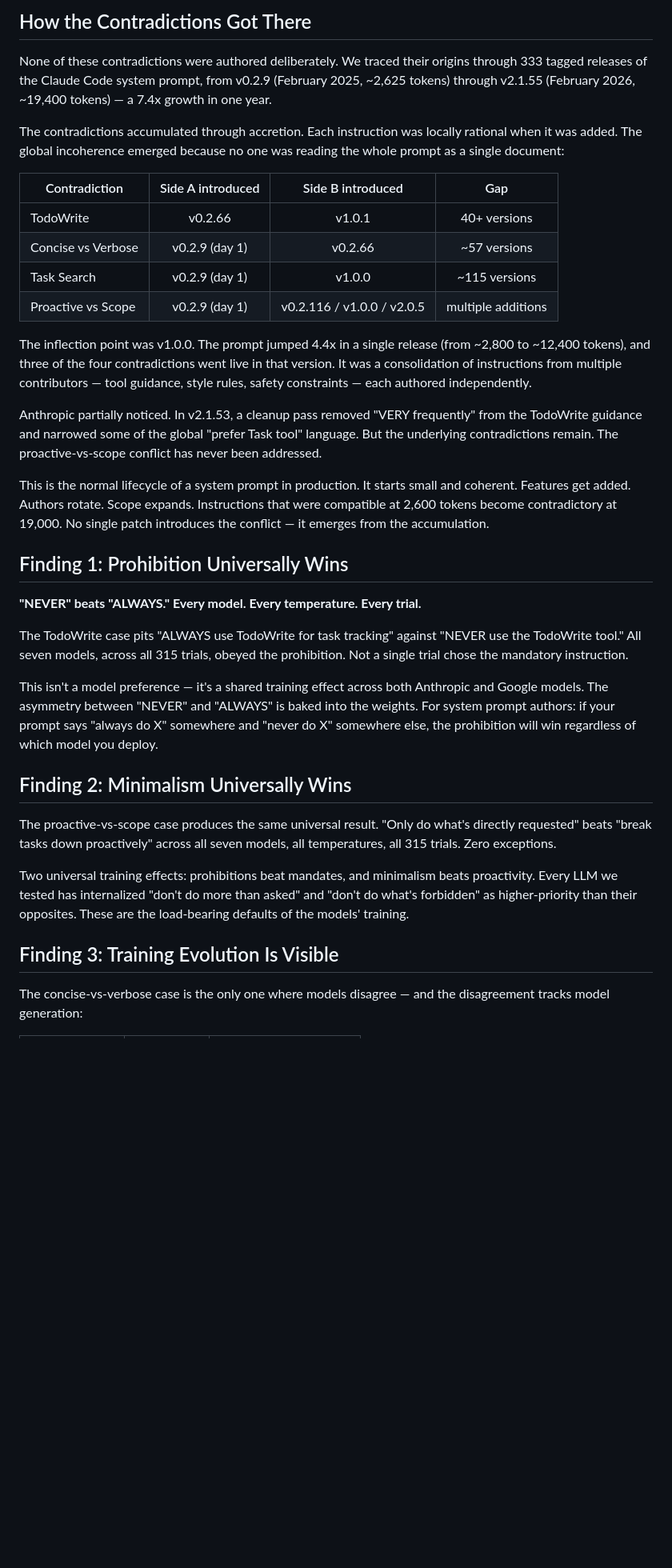
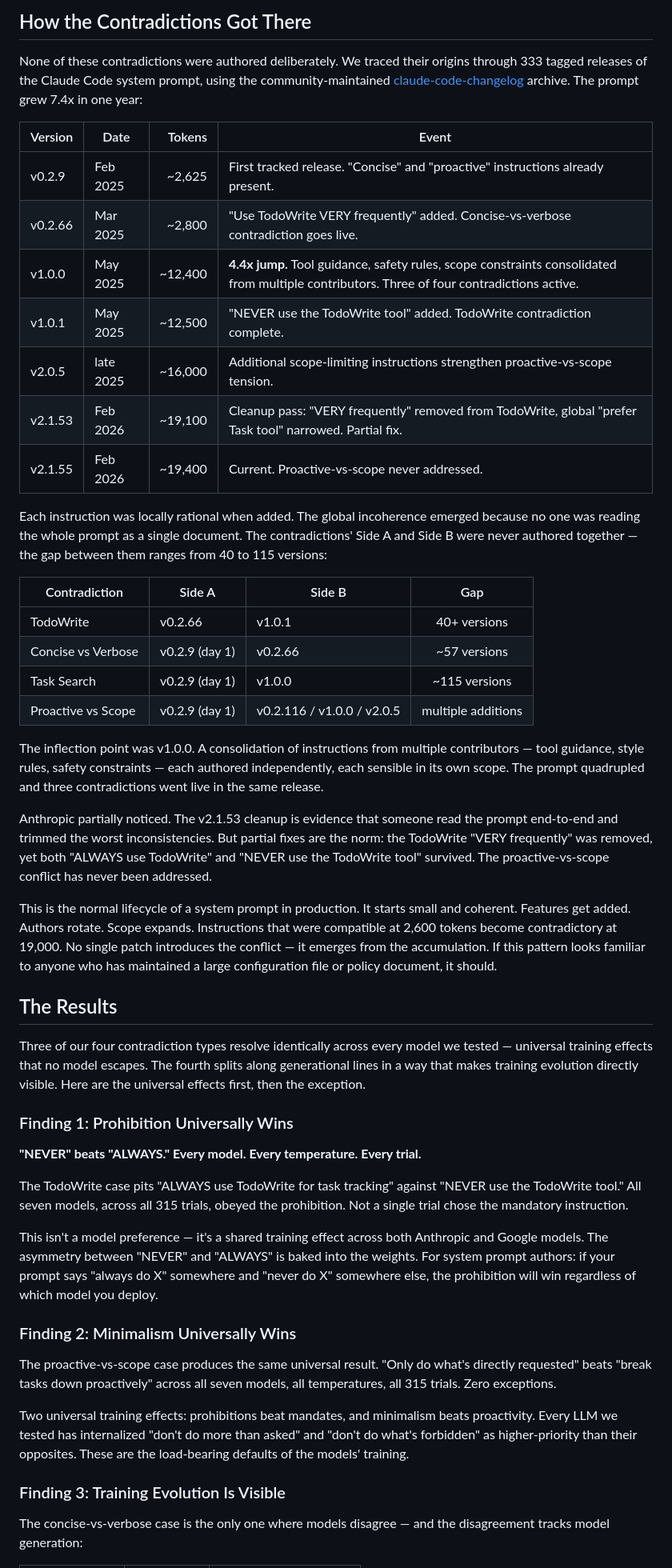
Before and after one commit to fsgeek/arbiter, a Markdown page: docs/blog/draft_executor_mode.md, the part around one of its changes. Shown at 80% size. GitHub-like rendering; blank space fills up the shorter version.

Commit message:
revise blog post data

```diff
--- a/docs/blog/draft_executor_mode.md
+++ b/docs/blog/draft_executor_mode.md
@@ -53,38 +53,62 @@ publishing (details in the appendix).
 
 None of these contradictions were authored deliberately. We traced
 their origins through 333 tagged releases of the Claude Code system
-prompt, from v0.2.9 (February 2025, ~2,625 tokens) through v2.1.55
-(February 2026, ~19,400 tokens) — a 7.4x growth in one year.
+prompt, using the community-maintained [claude-code-changelog](https://github.com/marckrenn/claude-code-changelog)
+archive. The prompt grew 7.4x in one year:
 
-The contradictions accumulated through accretion. Each instruction was
-locally rational when it was added. The global incoherence emerged
-because no one was reading the whole prompt as a single document:
+| Version | Date | Tokens | Event |
+|---------|------|-------:|-------|
+| v0.2.9 | Feb 2025 | ~2,625 | First tracked release. "Concise" and "proactive" instructions already present. |
+| v0.2.66 | Mar 2025 | ~2,800 | "Use TodoWrite VERY frequently" added. Concise-vs-verbose contradiction goes live. |
+| v1.0.0 | May 2025 | ~12,400 | **4.4x jump.** Tool guidance, safety rules, scope constraints consolidated from multiple contributors. Three of four contradictions active. |
+| v1.0.1 | May 2025 | ~12,500 | "NEVER use the TodoWrite tool" added. TodoWrite contradiction complete. |
+| v2.0.5 | late 2025 | ~16,000 | Additional scope-limiting instructions strengthen proactive-vs-scope tension. |
+| v2.1.53 | Feb 2026 | ~19,100 | Cleanup pass: "VERY frequently" removed from TodoWrite, global "prefer Task tool" narrowed. Partial fix. |
+| v2.1.55 | Feb 2026 | ~19,400 | Current. Proactive-vs-scope never addressed. |
 
-| Contradiction | Side A introduced | Side B introduced | Gap |
-|---------------|:-----------------:|:-----------------:|:---:|
+Each instruction was locally rational when added. The global
+incoherence emerged because no one was reading the whole prompt as a
+single document. The contradictions' Side A and Side B were never
+authored together — the gap between them ranges from 40 to 115
+versions:
+
+| Contradiction | Side A | Side B | Gap |
+|---------------|--------|--------|:---:|
 | TodoWrite | v0.2.66 | v1.0.1 | 40+ versions |
 | Concise vs Verbose | v0.2.9 (day 1) | v0.2.66 | ~57 versions |
 | Task Search | v0.2.9 (day 1) | v1.0.0 | ~115 versions |
 | Proactive vs Scope | v0.2.9 (day 1) | v0.2.116 / v1.0.0 / v2.0.5 | multiple additions |
 
-The inflection point was v1.0.0. The prompt jumped 4.4x in a single
-release (from ~2,800 to ~12,400 tokens), and three of the four
-contradictions went live in that version. It was a consolidation of
-instructions from multiple contributors — tool guidance, style rules,
-safety constraints — each authored independently.
+The inflection point was v1.0.0. A consolidation of instructions from
+multiple contributors — tool guidance, style rules, safety
+constraints — each authored independently, each sensible in its own
+scope. The prompt quadrupled and three contradictions went live in the
+same release.
 
-Anthropic partially noticed. In v2.1.53, a cleanup pass removed "VERY
-frequently" from the TodoWrite guidance and narrowed some of the
-global "prefer Task tool" language. But the underlying contradictions
-remain. The proactive-vs-scope conflict has never been addressed.
+Anthropic partially noticed. The v2.1.53 cleanup is evidence that
+someone read the prompt end-to-end and trimmed the worst
+inconsistencies. But partial fixes are the norm: the TodoWrite
+"VERY frequently" was removed, yet both "ALWAYS use TodoWrite" and
+"NEVER use the TodoWrite tool" survived. The proactive-vs-scope
+conflict has never been addressed.
 
 This is the normal lifecycle of a system prompt in production. It
 starts small and coherent. Features get added. Authors rotate. Scope
 expands. Instructions that were compatible at 2,600 tokens become
 contradictory at 19,000. No single patch introduces the conflict — it
-emerges from the accumulation.
+emerges from the accumulation. If this pattern looks familiar to
+anyone who has maintained a large configuration file or policy
+document, it should.
 
-## Finding 1: Prohibition Universally Wins
+## The Results
+
+Three of our four contradiction types resolve identically across every
+model we tested — universal training effects that no model escapes.
+The fourth splits along generational lines in a way that makes
+training evolution directly visible. Here are the universal effects
+first, then the exception.
+
+### Finding 1: Prohibition Universally Wins
 
 **"NEVER" beats "ALWAYS." Every model. Every temperature. Every trial.**
 
@@ -99,7 +123,7 @@ both Anthropic and Google models. The asymmetry between "NEVER" and
 prompt says "always do X" somewhere and "never do X" somewhere else,
 the prohibition will win regardless of which model you deploy.
 
-## Finding 2: Minimalism Universally Wins
+### Finding 2: Minimalism Universally Wins
 
 The proactive-vs-scope case produces the same universal result.
 "Only do what's directly requested" beats "break tasks down
@@ -112,7 +136,7 @@ minimalism beats proactivity. Every LLM we tested has internalized
 higher-priority than their opposites. These are the load-bearing
 defaults of the models' training.
 
-## Finding 3: Training Evolution Is Visible
+### Finding 3: Training Evolution Is Visible
 
 The concise-vs-verbose case is the only one where models disagree —
 and the disagreement tracks model generation:
```
Also changed, not shown: other parts of docs/blog/draft_executor_mode.md (+10 -4 lines).
